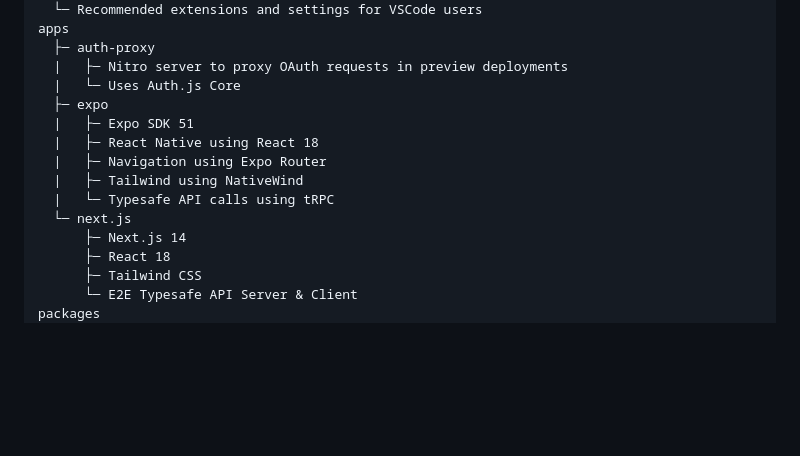
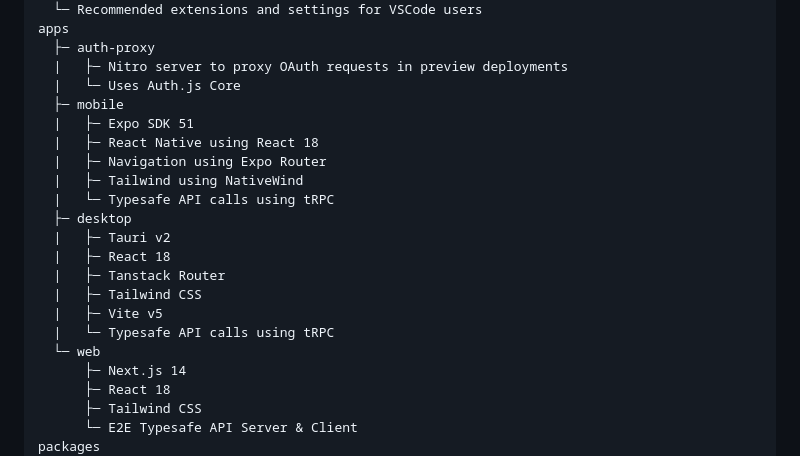
Before and after one commit to Artrix9095/t3-cross-platform, a Markdown page: README.md, the part around the change. Drawn GitHub-style; blank space fills up the shorter version.

Commit message:
Update Readme with frameworks

```diff
--- a/README.md
+++ b/README.md
@@ -40,13 +40,20 @@ apps
   ├─ auth-proxy
   |   ├─ Nitro server to proxy OAuth requests in preview deployments
   |   └─ Uses Auth.js Core
-  ├─ expo
+  ├─ mobile
   |   ├─ Expo SDK 51
   |   ├─ React Native using React 18
   |   ├─ Navigation using Expo Router
   |   ├─ Tailwind using NativeWind
   |   └─ Typesafe API calls using tRPC
-  └─ next.js
+  ├─ desktop
+  |   ├─ Tauri v2
+  |   ├─ React 18
+  |   ├─ Tanstack Router
+  |   ├─ Tailwind CSS
+  |   ├─ Vite v5
+  |   └─ Typesafe API calls using tRPC
+  └─ web
       ├─ Next.js 14
       ├─ React 18
       ├─ Tailwind CSS
```
